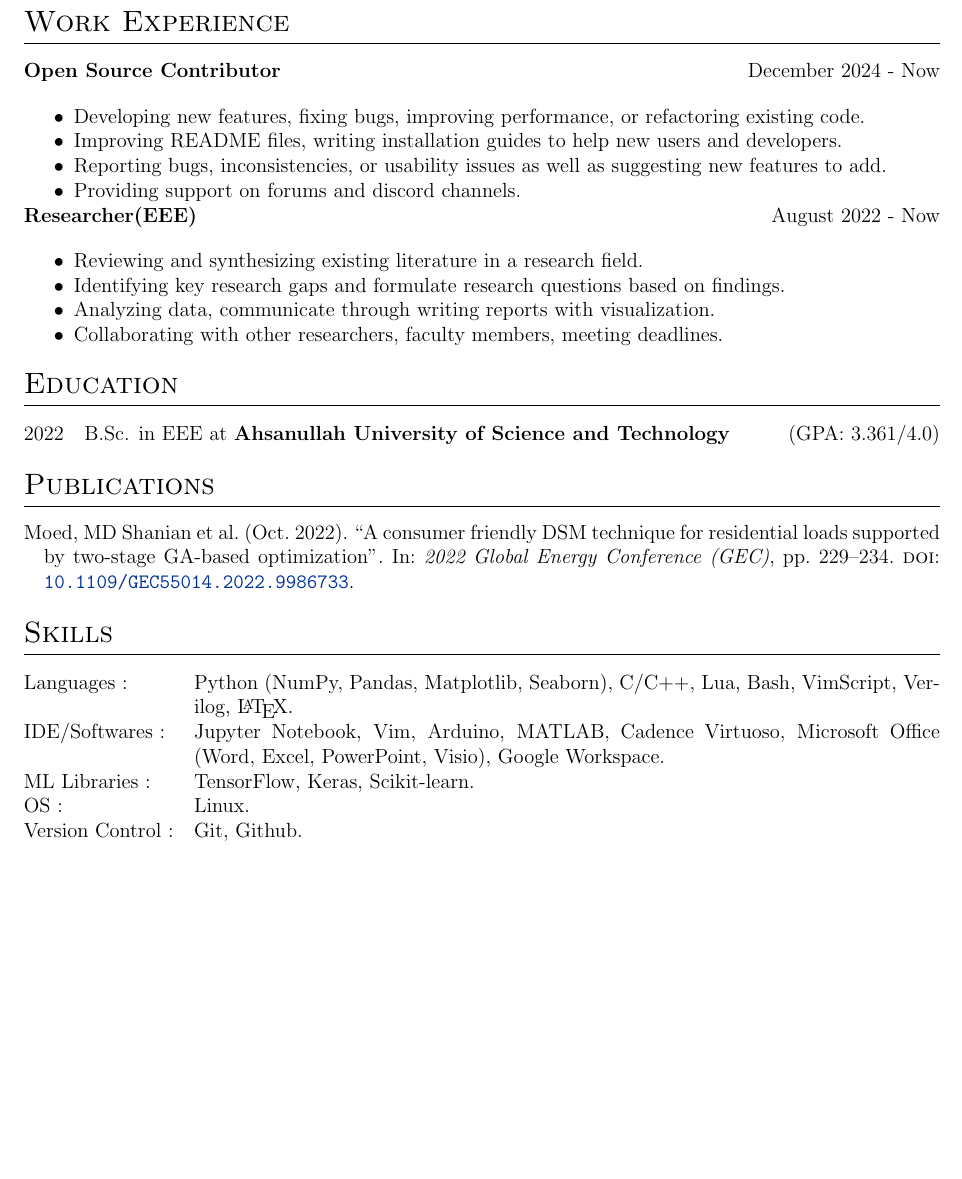
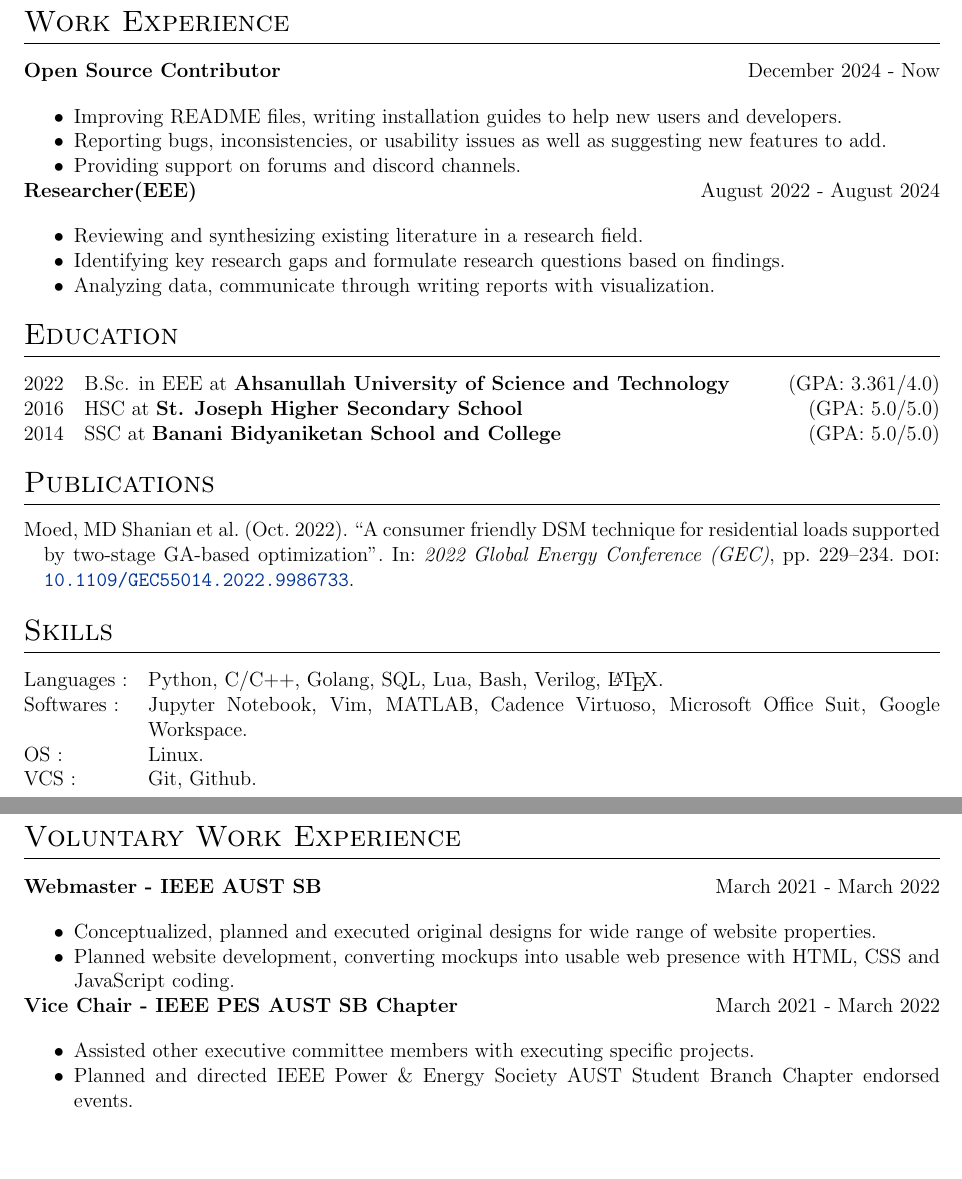
Before and after one commit to schlafer/CV_latex, a LaTeX CV (cv.tex): part of the page before the commit and two parts of pages 1 and 2 of 2 after it, the two joined at a grey line, cut so that both start at the same text, the shorter picture padded with empty space. Compiled offline with pdfLaTeX.

Commit message:
Update cv.tex

```diff
--- a/cv.tex
+++ b/cv.tex
@@ -75,18 +75,16 @@ Seeking for an opportunity to work with an organization to showcase my technical
 \textbf{Open Source Contributor} & \hfill December 2024 - Now\\[3.75pt]
 \multicolumn{2}{@{}X@{}}
 {\begin{itemize}
-    \item Developing new features, fixing bugs, improving performance, or refactoring existing code.
     \item Improving README files, writing installation guides to help new users and developers.
     \item Reporting bugs, inconsistencies, or usability issues as well as suggesting new features to add.
     \item Providing support on forums and discord channels.
 \end{itemize}}  \\
-\textbf{Researcher(EEE)} & \hfill August 2022 - Now \\[3.75pt]
+\textbf{Researcher(EEE)} & \hfill August 2022 - August 2024 \\[3.75pt]
 \multicolumn{2}{@{}X@{}}
 {\begin{itemize}
     \item Reviewing and synthesizing existing literature in a research field.
     \item Identifying key research gaps and formulate research questions based on findings.
     \item Analyzing data, communicate through writing reports with visualization.
-    \item Collaborating with other researchers, faculty members, meeting deadlines.
 \end{itemize}}  \\
 \end{tabularx}
 
@@ -98,9 +96,9 @@ Seeking for an opportunity to work with an organization to showcase my technical
 \begin{tabularx}{\linewidth}{@{}l X@{}}
 2022 & B.Sc. in EEE at \textbf{Ahsanullah University of Science and Technology} \hfill (GPA: 3.361/4.0) \\
 
-%2016 & HSC at \textbf{St. Joseph Higher Secondary School}  \hfill  (GPA: 5.0/5.0) \\
+2016 & HSC at \textbf{St. Joseph Higher Secondary School}  \hfill  (GPA: 5.0/5.0) \\
 
-%2014 & SSC at \textbf{Banani Bidyaniketan School and College}  \hfill  (GPA: 5.0/5.0) \\
+2014 & SSC at \textbf{Banani Bidyaniketan School and College}  \hfill  (GPA: 5.0/5.0) \\
 \end{tabularx}
 
 
@@ -117,12 +115,31 @@ Seeking for an opportunity to work with an organization to showcase my technical
 
 \section{Skills}
 \begin{tabularx}{\linewidth}{@{}l X@{}}
-Languages : &  \normalsize{Python (NumPy, Pandas, Matplotlib, Seaborn), C/C++, Lua, Bash, VimScript, Verilog, \LaTeX.}\\
-IDE/Softwares : &  \normalsize{Jupyter Notebook, Vim, Arduino, MATLAB, Cadence Virtuoso, Microsoft Office (Word, Excel, PowerPoint, Visio), Google Workspace.}\\
-ML Libraries :   &  \normalsize{TensorFlow, Keras, Scikit-learn.}\\
+Languages : &  \normalsize{Python, C/C++, Golang, SQL, Lua, Bash, Verilog, \LaTeX.}\\
+Softwares : &  \normalsize{Jupyter Notebook, Vim, MATLAB, Cadence Virtuoso, Microsoft Office Suit, Google Workspace.}\\
 OS :  &  \normalsize{Linux.}\\
-Version Control : &  \normalsize{Git, Github.}\\
+VCS : &  \normalsize{Git, Github.}\\
 %Learning : &  \normalsize{SQL, Rust, Golang, Dart, Flutter.}\\
+\end{tabularx}
+
+\section{Voluntary Work Experience}
+\begin{tabularx}{\linewidth}{ @{}l r@{} }
+\textbf{Webmaster - IEEE AUST SB} & \hfill March 2021 - March 2022\\[3.75pt]
+\multicolumn{2}{@{}X@{}}
+{\begin{itemize}
+    \item Conceptualized, planned and executed original designs for wide range of website properties.
+    \item Planned website development, converting mockups into usable web presence with HTML, CSS and JavaScript coding.
+
+\end{itemize}}  \\
+\textbf{Vice Chair - IEEE PES AUST SB Chapter} & \hfill March 2021 - March 2022\\[3.75pt]
+\multicolumn{2}{@{}X@{}}
+{\begin{itemize}
+    \item Assisted other executive committee members with executing specific projects.
+    \item Planned and directed IEEE Power \& Energy Society AUST Student Branch Chapter endorsed events.
+
+\end{itemize}}  \\
+
+
 \end{tabularx}
 
 \vfill
```
